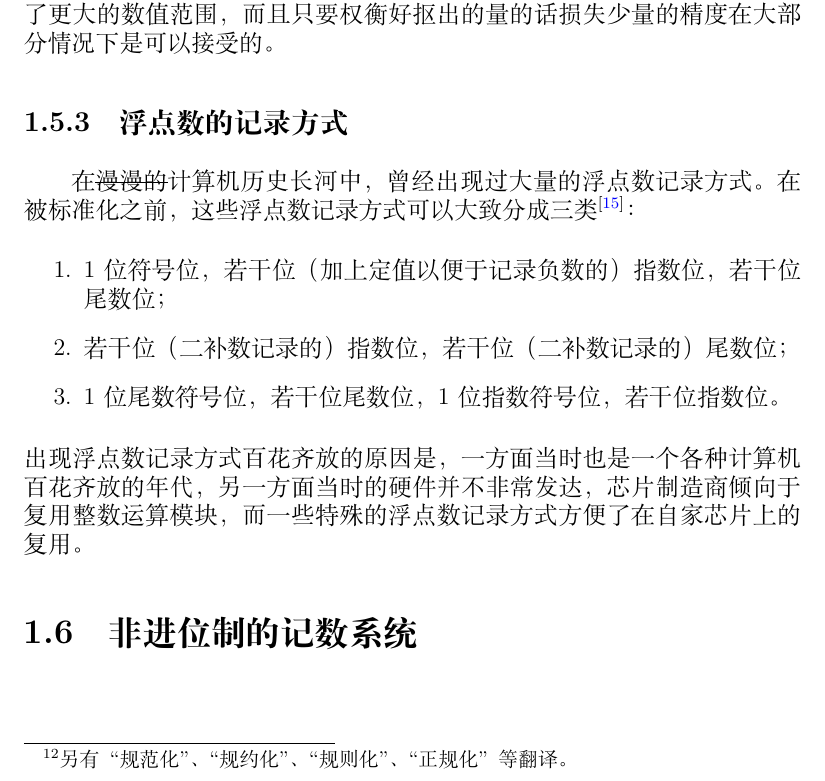
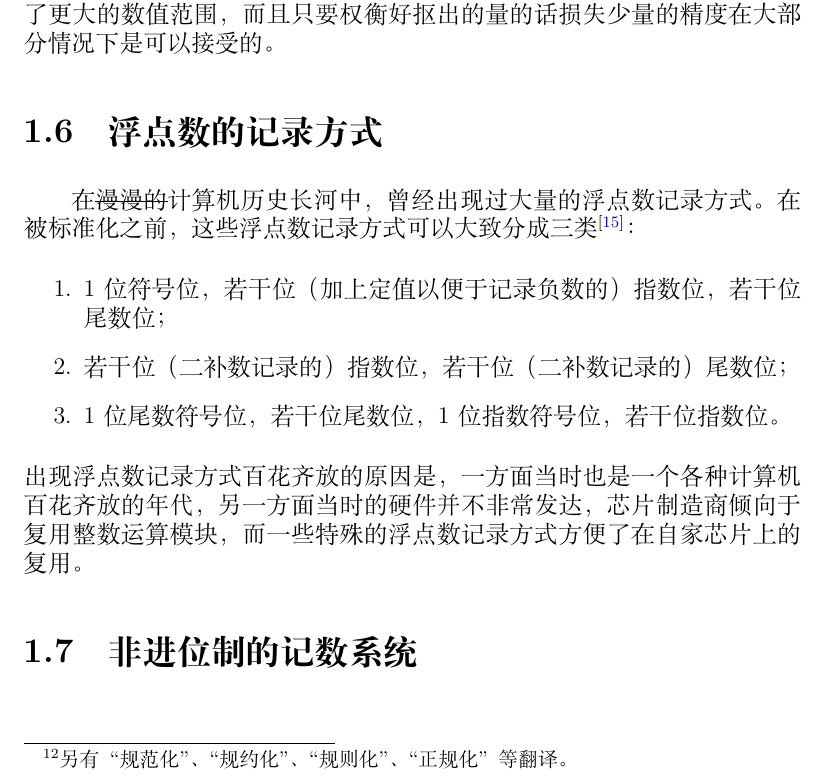
Before and after one commit to Geno1024/CST-Live-Guide, a LaTeX book (CST-Live-Guide.tex, which reads NumberSystemBasics/FloatingPointNotations.tex): part of page 27 of 36, cut so that both start at the same text. Compiled offline with XeLaTeX.

Commit message:
[Update] a section, not a subsection.

```diff
--- a/NumberSystemBasics/FloatingPointNotations.tex
+++ b/NumberSystemBasics/FloatingPointNotations.tex
@@ -1,4 +1,4 @@
-\subsection{浮点数的记录方式}\label{subsec:NumberSystemBasics/FloatingPointNotations}
+\section{浮点数的记录方式}\label{sec:NumberSystemBasics/FloatingPointNotations}
     在\sout{漫漫的}计算机历史长河中，曾经出现过大量的浮点数记录方式。在被标准化之前，这些浮点数记录方式可以大致分成三类\cite{jjgsavard-2005-cp0201}：
     \begin{enumerate}
         \item $1$ 位符号位，若干位（加上定值以便于记录负数的）指数位，若干位尾数位；
```
